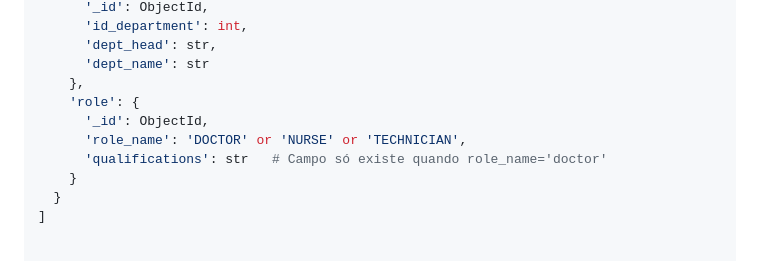
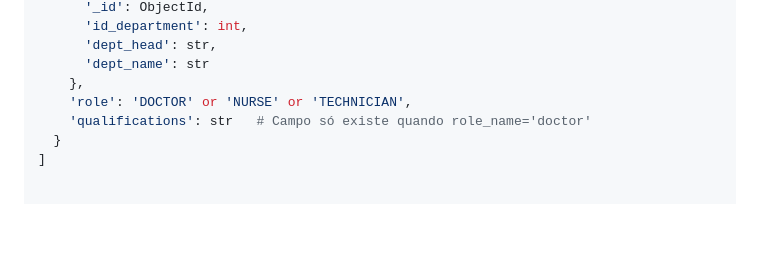
Before and after one commit to joaoabreu5/BDNoSQL-Trabalho, a Markdown page: mongodb/Esquema BD.md, the part around the change. Rendered like a GitHub page; blank space fills up the shorter version.

Commit message:
Correção no esquema da base de dados MongoDB

```diff
--- a/mongodb/Esquema BD.md
+++ b/mongodb/Esquema BD.md
@@ -68,11 +68,8 @@ staff = [
       'dept_head': str,
       'dept_name': str
     },
-    'role': {
-      '_id': ObjectId,
-      'role_name': 'DOCTOR' or 'NURSE' or 'TECHNICIAN',
-      'qualifications': str   # Campo só existe quando role_name='doctor'
-    }
+    'role': 'DOCTOR' or 'NURSE' or 'TECHNICIAN',
+    'qualifications': str   # Campo só existe quando role_name='doctor'
   }
 ]
 
```
